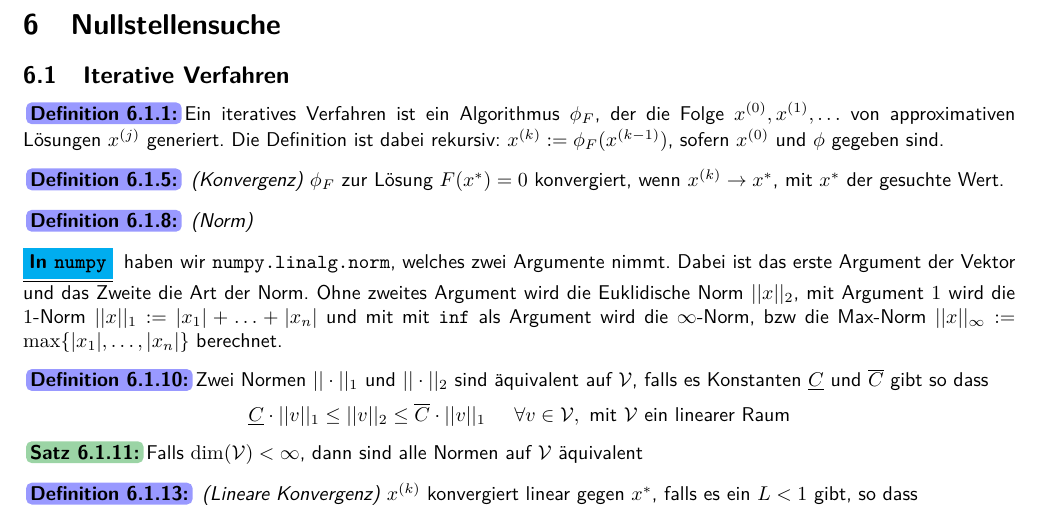
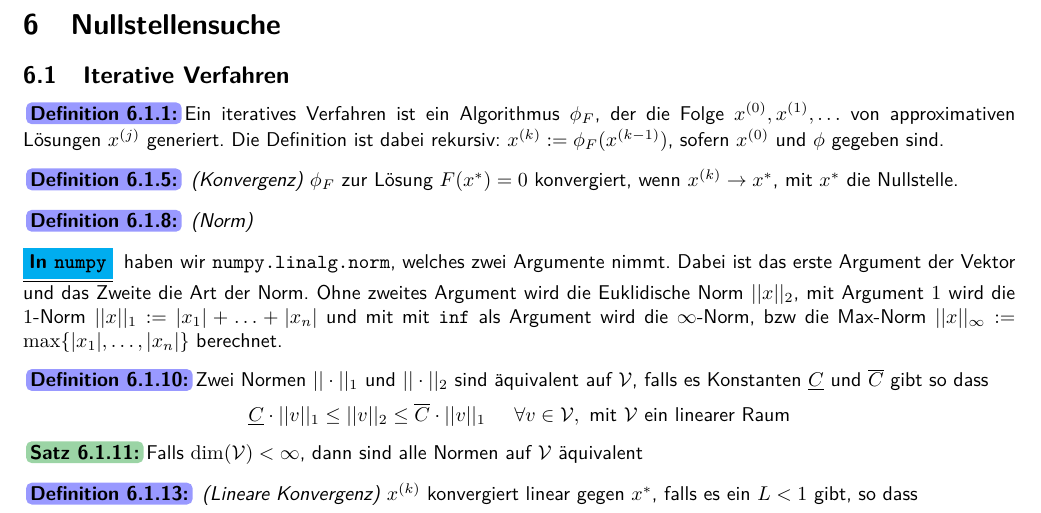
Before and after one commit to janishutz/eth-summaries, a LaTeX document (semester3/numcs/numcs-summary.tex, which reads semester3/numcs/parts/03_zeros/00_intro.tex): part of page 42 of 42, cut so that both start at the same text. The pictures show the PDF file semester3/numcs/numcs-summary.pdf that the author committed with the source.

Commit message:
[NumCS] Fix small error

```diff
--- a/semester3/numcs/parts/03_zeros/00_intro.tex
+++ b/semester3/numcs/parts/03_zeros/00_intro.tex
@@ -7,7 +7,7 @@
 Die Definition ist dabei rekursiv: $x^{(k)} := \phi_F(x^{(k - 1)})$, sofern $x^{(0)}$ und $\phi$ gegeben sind.
 
 \setLabelNumber{all}{5}
-\fancydef{Konvergenz} $\phi_F$ zur Lösung $F(x^*) = 0$ konvergiert, wenn $x^{(k)} \rightarrow x^*$, mit $x^*$ der gesuchte Wert.
+\fancydef{Konvergenz} $\phi_F$ zur Lösung $F(x^*) = 0$ konvergiert, wenn $x^{(k)} \rightarrow x^*$, mit $x^*$ die Nullstelle.
 
 \setLabelNumber{all}{8}
 \fancydef{Norm}
```
Also changed, not shown: semester3/numcs/numcs-summary.pdf.
